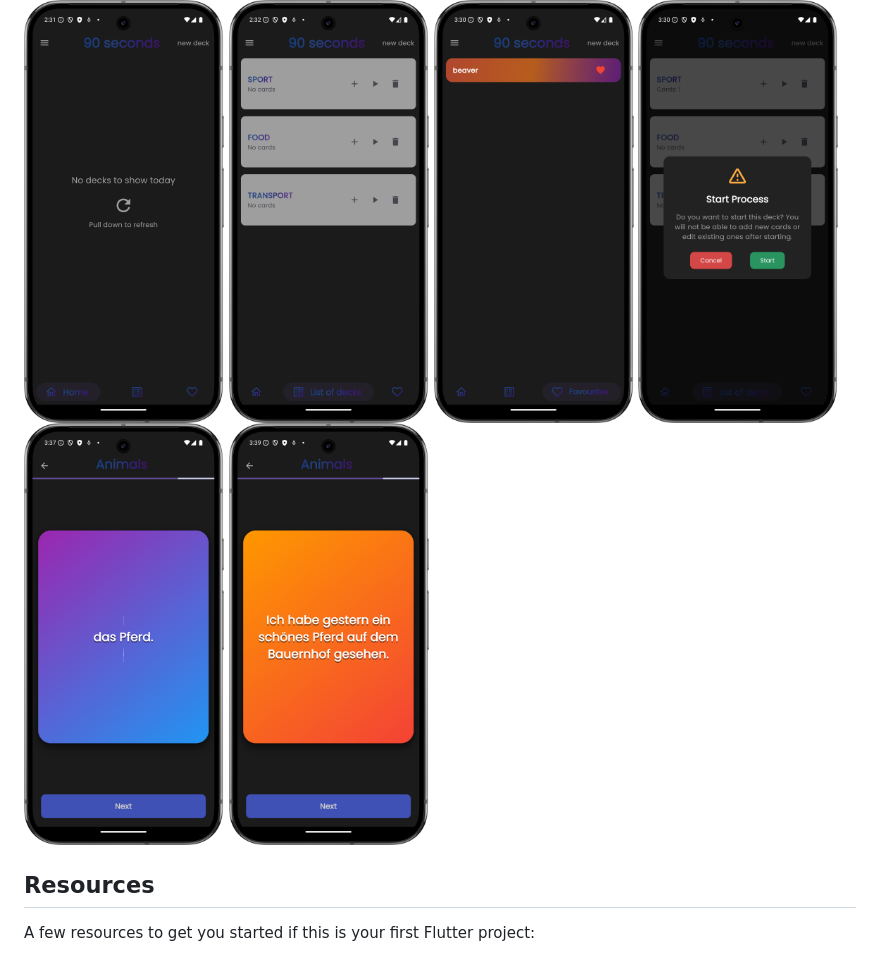
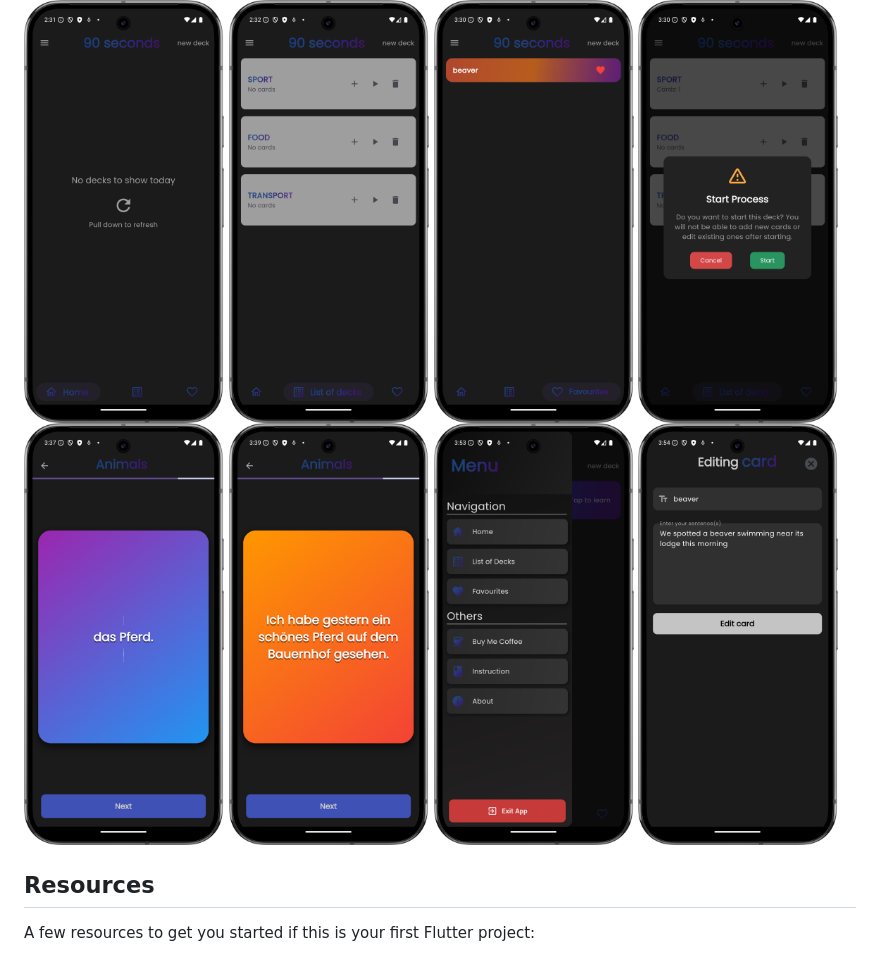
Before and after one commit to shaxabaxa1117/ninety_seconds_app, a Markdown page: README.md, the part around the change. GitHub-like rendering; pictures changed too: assets/photos/image7.png (added), assets/photos/image8.png (added).

Commit message:
Update README.md: add additional images for enhanced visual representation

```diff
--- a/README.md
+++ b/README.md
@@ -46,6 +46,8 @@ Total: 90 seconds (70 + 10 + 10 ). With this strategy, the right sentence is lit
   <img src="assets/photos/image4.png" alt="Starting process" width="200" height="350"/>
   <img src="assets/photos/image5.png" alt="Learning process a" width="200" height="350"/>
   <img src="assets/photos/image6.png" alt="Learning process b" width="200" height="350"/>
+  <img src="assets/photos/image7.png" alt="Learning process b" width="200" height="350"/>
+  <img src="assets/photos/image8.png" alt="Learning process b" width="200" height="350"/>
 </p>
 
 
```
